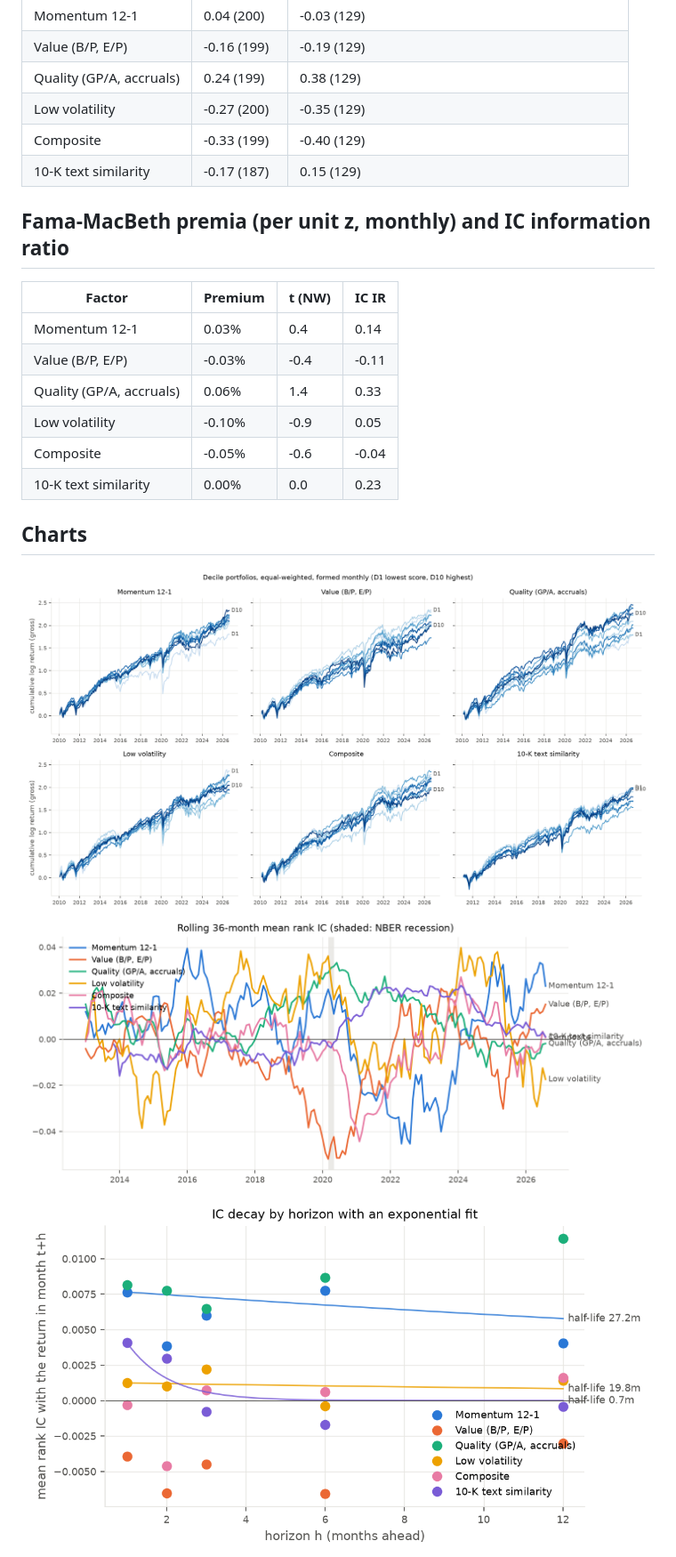
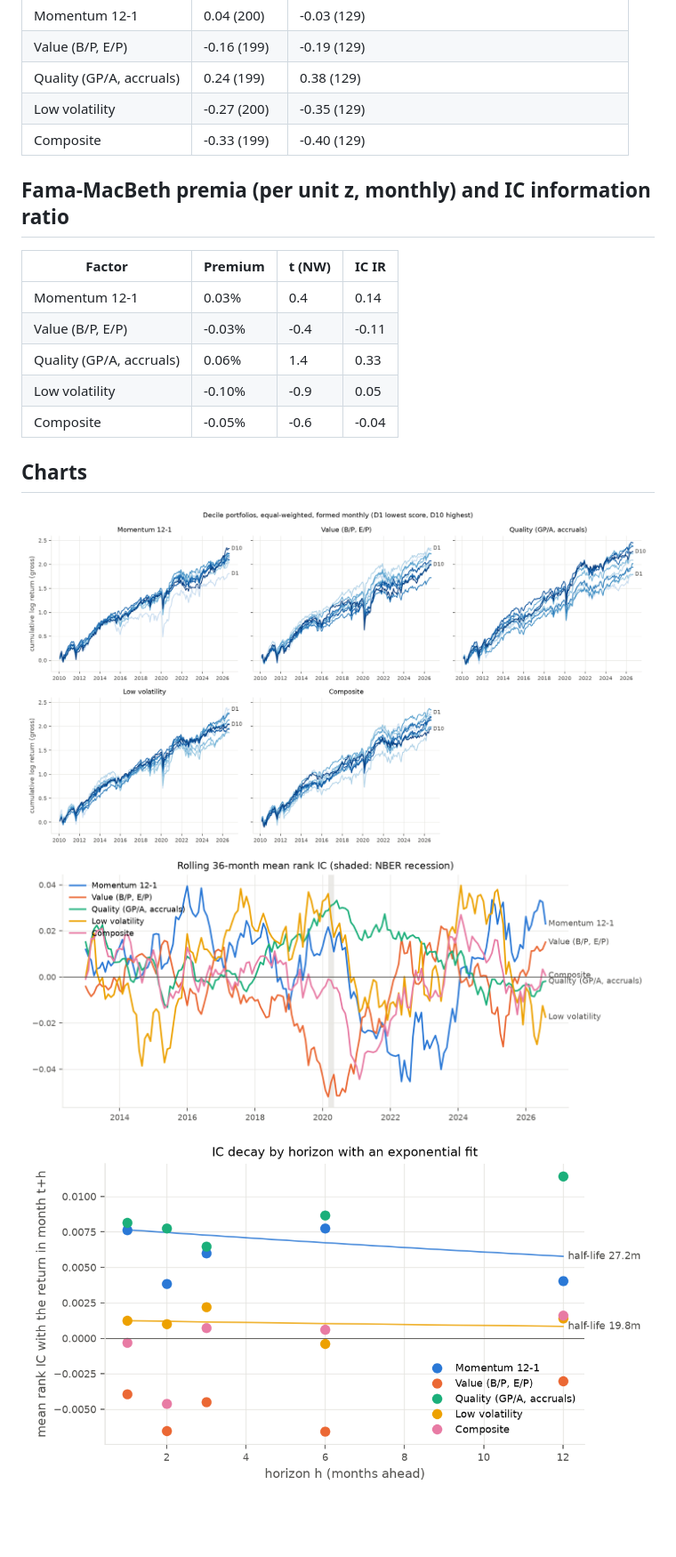
Before and after one commit to uty101/Cross-Sectional-Factor-Backtester, a Markdown page: reports/results.md, the part around one of its changes. Shown at 89% size. Rendered like a GitHub page; pictures changed too: reports/figures/chart1_deciles.png, reports/figures/chart2_rolling_ic.png, reports/figures/chart3_ic_decay.png; blank space fills up the shorter version.

```diff
--- a/reports/results.md
+++ b/reports/results.md
@@ -98,7 +100,6 @@ The hedge is the rolling 36-month beta to Mkt-RF estimated on months strictly be
 | Quality (GP/A, accruals) | 0.24 (199) | 0.38 (129) |
 | Low volatility | -0.27 (200) | -0.35 (129) |
 | Composite | -0.33 (199) | -0.40 (129) |
-| 10-K text similarity | -0.17 (187) | 0.15 (129) |
 
 
 ## Fama-MacBeth premia (per unit z, monthly) and IC information ratio
@@ -110,7 +111,6 @@ The hedge is the rolling 36-month beta to Mkt-RF estimated on months strictly be
 | Quality (GP/A, accruals) | 0.06% | 1.4 | 0.33 |
 | Low volatility | -0.10% | -0.9 | 0.05 |
 | Composite | -0.05% | -0.6 | -0.04 |
-| 10-K text similarity | 0.00% | 0.0 | 0.23 |
 
 
 ## Charts
```
Also changed, not shown: other parts of reports/results.md (+36 -11 lines), CLAUDE.md (+6 -3 lines), README.md (+39 -26 lines), 4 other files.
